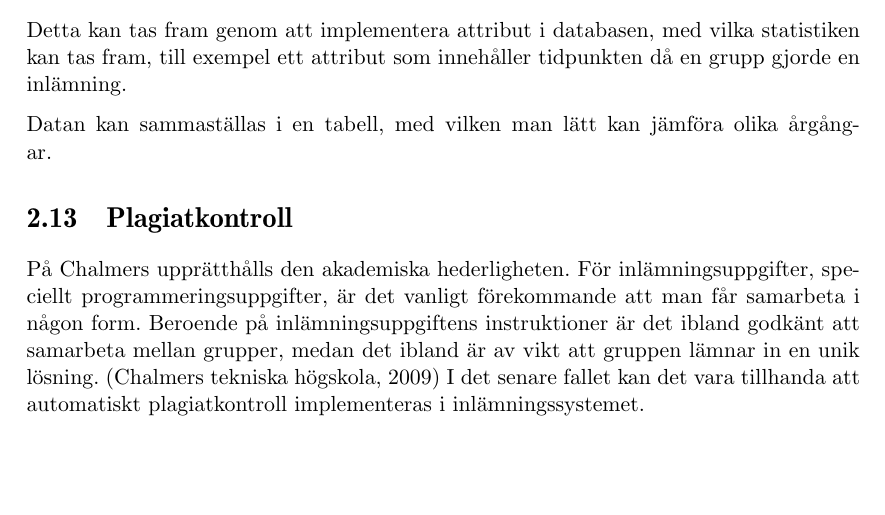
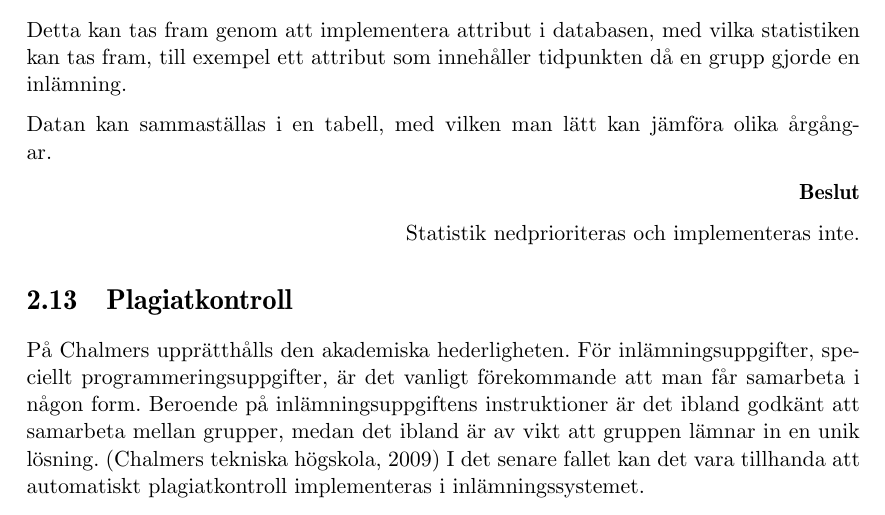
Before and after one commit to water/resources, a LaTeX thesis (report/main.tex, which reads report/include/domain/statistik.tex): part of page 31 of 85, cut so that both start at the same text, the shorter picture padded with empty space. Compiled offline with pdfLaTeX.

Commit message:
Add decision

```diff
--- a/report/include/domain/statistik.tex
+++ b/report/include/domain/statistik.tex
@@ -5,3 +5,11 @@ Att ha tillgång till statistik från tidigare år hjälper examinatorer att suc
 Detta kan tas fram genom att implementera attribut i databasen, med vilka statistiken kan tas fram, till exempel ett attribut som innehåller tidpunkten då en grupp gjorde en inlämning.
 
 Datan kan sammaställas i en tabell, med vilken man lätt kan jämföra olika årgångar.
+
+\begin{flushright}
+
+  \textbf{Beslut}
+
+  Statistik nedprioriteras och implementeras inte.
+
+\end{flushright}
```
